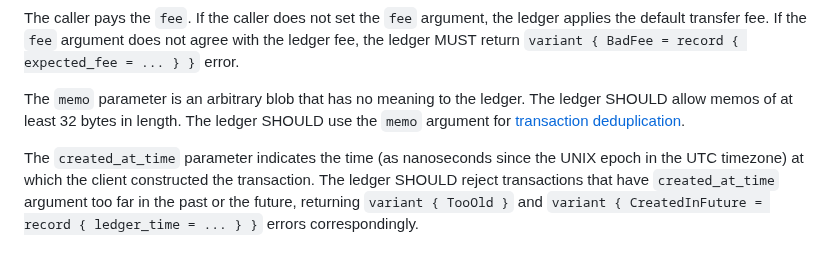
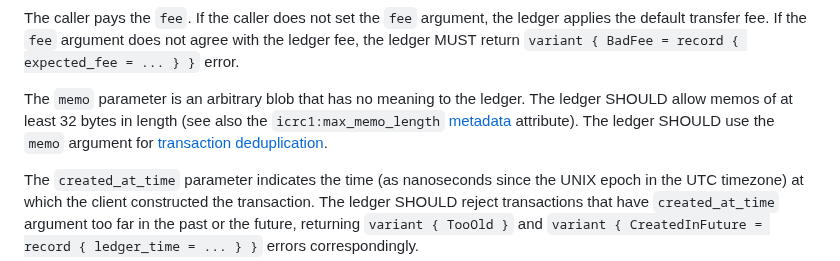
Before and after one commit to dfinity/ICRC-1, a Markdown page: standards/ICRC-1/README.md, the part around one of its changes. GitHub-like rendering.

Commit message:
feat(ICRC-1): add a metadata field for max memo length
This change adds a new metadata entry specifying the maximum length of the `memo` field the ledger accepts.

```diff
--- a/standards/ICRC-1/README.md
+++ b/standards/ICRC-1/README.md
@@ -127,7 +127,7 @@ If the caller does not set the `fee` argument, the ledger applies the default tr
 If the `fee` argument does not agree with the ledger fee, the ledger MUST return `variant { BadFee = record { expected_fee = ... } }` error.
 
 The `memo` parameter is an arbitrary blob that has no meaning to the ledger.
-The ledger SHOULD allow memos of at least 32 bytes in length.
+The ledger SHOULD allow memos of at least 32 bytes in length (see also the `icrc1:max_memo_length` [metadata](#metadata) attribute).
 The ledger SHOULD use the `memo` argument for [transaction deduplication](#transaction_deduplication).
 
 The `created_at_time` parameter indicates the time (as nanoseconds since the UNIX epoch in the UTC timezone) at which the client constructed the transaction.
```
Also changed, not shown: other parts of standards/ICRC-1/README.md (+2 -1 lines).
